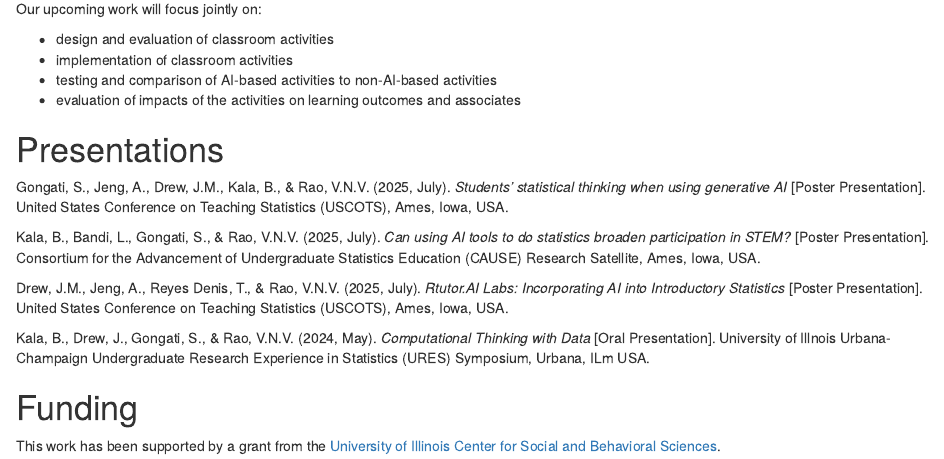
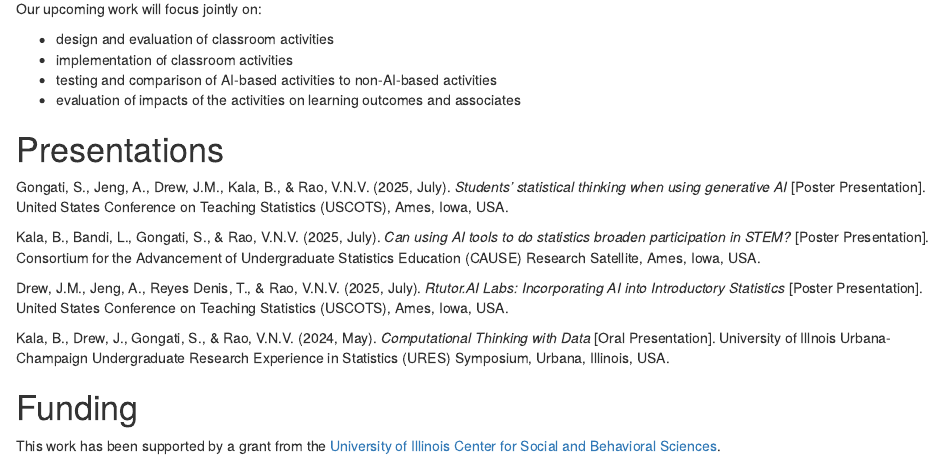
Before and after one commit to RaoVNV/HarnessingAI, an R Markdown document (docs/index.Rmd): the page in a window 1100 px wide, from 750 px down. Rendered offline with R 4.5, knitr and Pandoc, with nearby package versions; drawn as R Markdown's standard HTML page in place of the format the file asks for.

```diff
--- a/docs/index.Rmd
+++ b/docs/index.Rmd
@@ -53,7 +53,7 @@
 
 Drew, J.M., Jeng, A., Reyes Denis, T., & Rao, V.N.V. (2025, July). *Rtutor.AI Labs: Incorporating AI into Introductory Statistics* [Poster Presentation]. United States Conference on Teaching Statistics (USCOTS), Ames, Iowa, USA.
 
-Kala, B., Drew, J., Gongati, S., & Rao, V.N.V. (2024, May). *Computational Thinking with Data* [Oral Presentation]. University of Illnois Urbana-Champaign Undergraduate Research Experience in Statistics (URES) Symposium, Urbana, ILm USA.
+Kala, B., Drew, J., Gongati, S., & Rao, V.N.V. (2024, May). *Computational Thinking with Data* [Oral Presentation]. University of Illnois Urbana-Champaign Undergraduate Research Experience in Statistics (URES) Symposium, Urbana, Illinois, USA.
 
 
 # Funding
```
Also changed, not shown: URS 2025 Gongati et al.pdf (added), URS 2025 Kala et al.pdf (added).
